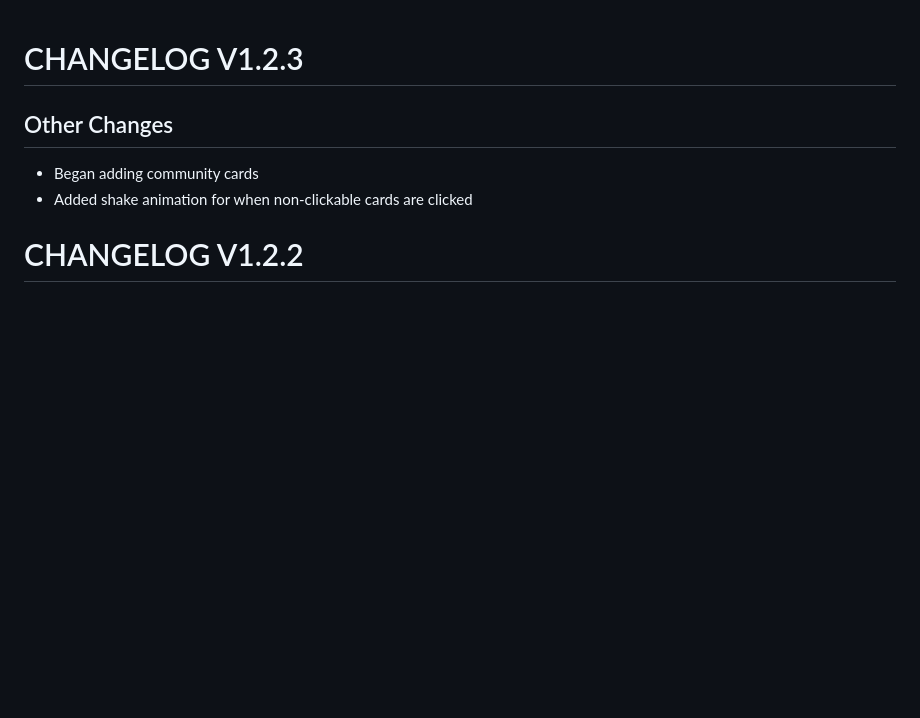
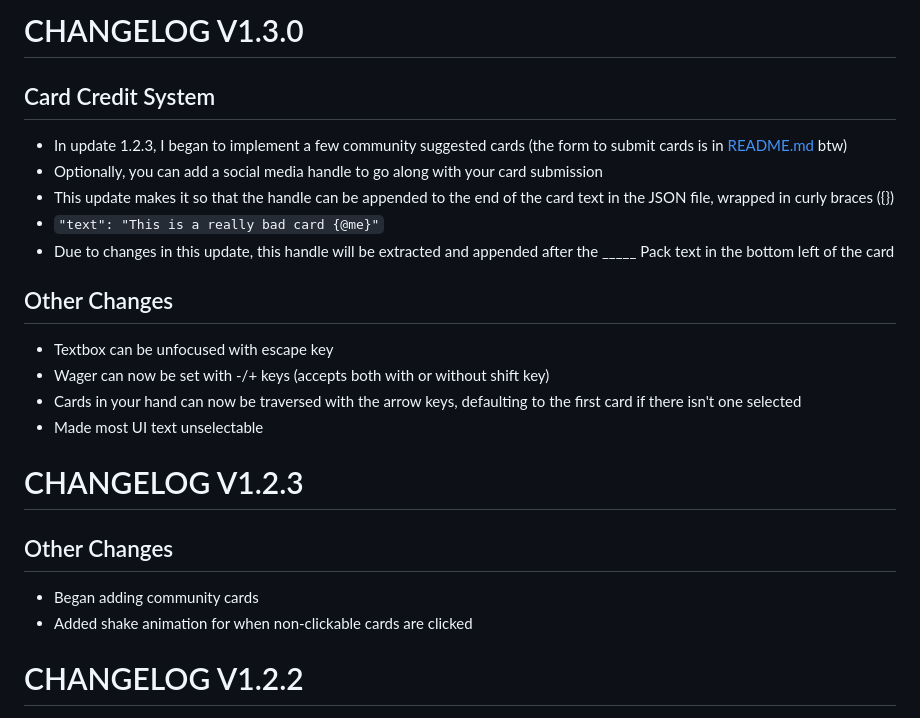
Before and after one commit to Foocett/CardsForHumanity, a Markdown page: CHANGELOG.md, the part around the change. Drawn GitHub-style; blank space fills up the shorter version.

```diff
--- a/CHANGELOG.md
+++ b/CHANGELOG.md
@@ -1,3 +1,18 @@
+# CHANGELOG V1.3.0
+
+## Card Credit System
+  - In update 1.2.3, I began to implement a few community suggested cards (the form to submit cards is in [README.md](README.md) btw)
+  - Optionally, you can add a social media handle to go along with your card submission
+  - This update makes it so that the handle can be appended to the end of the card text in the JSON file, wrapped in curly braces ({})
+  - `"text": "This is a really bad card {@me}"`
+  - Due to changes in this update, this handle will be extracted and appended after the _____ Pack text in the bottom left of the card
+
+## Other Changes
+  - Textbox can be unfocused with escape key
+  - Wager can now be set with -/+ keys (accepts both with or without shift key)
+  - Cards in your hand can now be traversed with the arrow keys, defaulting to the first card if there isn't one selected
+  - Made most UI text unselectable
+
 # CHANGELOG V1.2.3
 
 ## Other Changes
```
